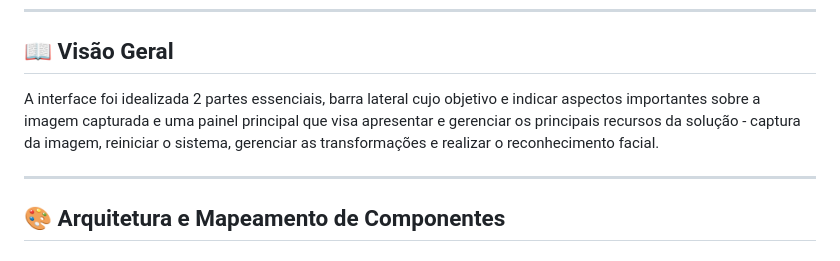
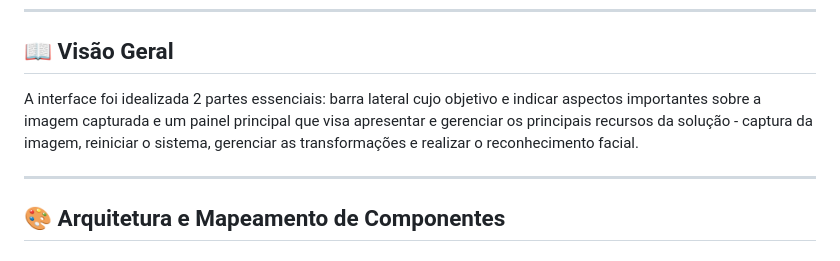
Before and after one commit to EversonBacelli/front_reconhecimento_facial, a Markdown page: README.md, the part around the change. GitHub-like rendering.

Commit message:
Fix grammar in overview section of README

```diff
--- a/README.md
+++ b/README.md
@@ -17,7 +17,7 @@ Interface Web Interativa desenvolvida para captura de imagem via webcam, tratame
 ---
 
 ## 📖 Visão Geral
-A interface foi idealizada 2 partes essenciais, barra lateral cujo objetivo e indicar aspectos importantes sobre a imagem capturada e uma painel principal que visa apresentar e gerenciar os principais recursos da solução - captura da imagem, reiniciar o sistema, gerenciar as transformações e realizar o reconhecimento facial.
+A interface foi idealizada 2 partes essenciais: barra lateral cujo objetivo e indicar aspectos importantes sobre a imagem capturada e um painel principal que visa apresentar e gerenciar os principais recursos da solução - captura da imagem, reiniciar o sistema, gerenciar as transformações e realizar o reconhecimento facial.
 
 
 ---
```
